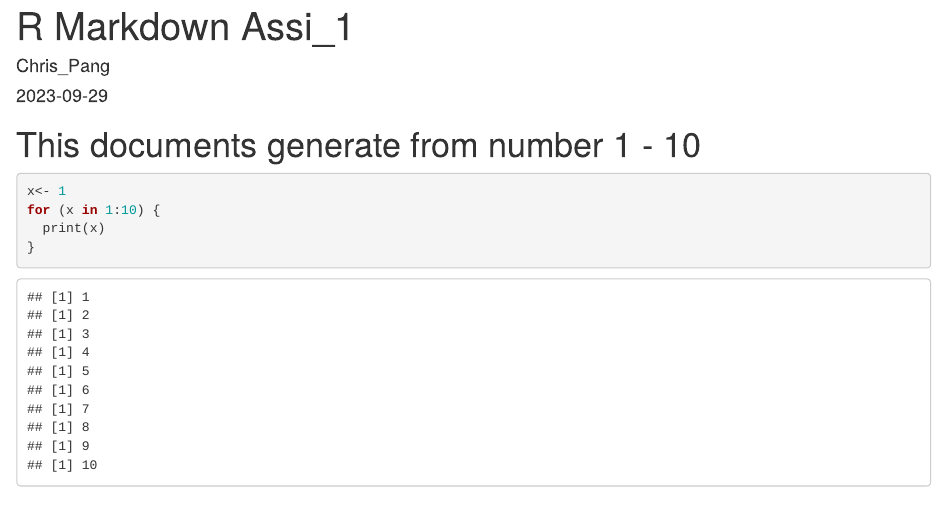
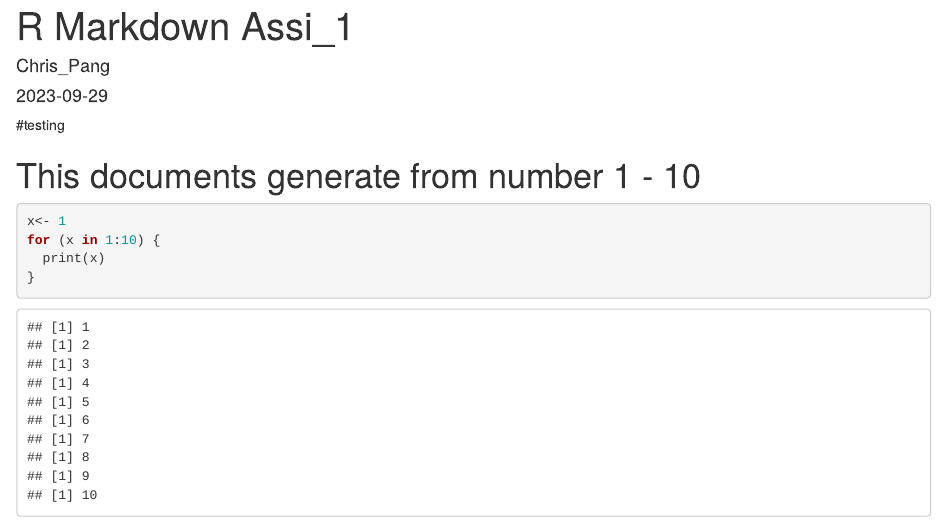
Before and after one commit to ChrisP2000/st2195_assignment_1, an R Markdown document (assignment 1/R markdown_Assi_1.Rmd): the page in a window 1100 px wide, from its top. Rendered offline with R 4.5, knitr and Pandoc, with nearby package versions.

Commit message:
testing change
just testing on the change

````diff
--- a/assignment 1/R markdown_Assi_1.Rmd
+++ b/assignment 1/R markdown_Assi_1.Rmd
@@ -4,7 +4,7 @@ author: "Chris_Pang"
 date: "2023-09-29"
 output: html_document
 ---
-
+#testing
 ```{r setup, include=FALSE}
 knitr::opts_chunk$set(echo = TRUE)
 ```
````
